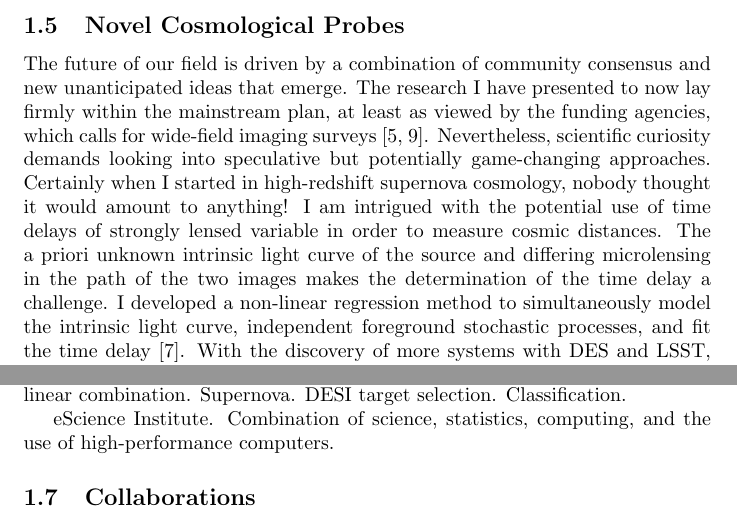
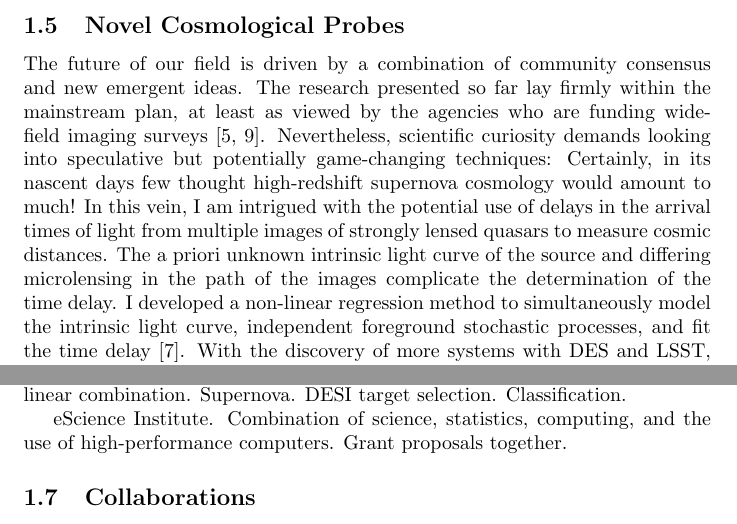
Before and after one commit to AlexGKim/cv, a LaTeX document (uw.tex): two parts of page 5 of 8, joined at a grey line, cut so that both start at the same text. Compiled offline with pdfLaTeX; a LaTeX package or settings file that is missing is left out; a missing bibliography style is replaced by a similar one.

Commit message:
carry on

```diff
--- a/uw.tex
+++ b/uw.tex
@@ -191,15 +191,15 @@ Jain, highlighting an expanded, detailed science case for WFIRST, with particula
 on its synergy with LSST.
 
 \subsection{Novel Cosmological Probes}
-The future of our field is driven by a combination of community consensus and new unanticipated
-ideas that emerge.  The research I have presented to now lay firmly within the
-mainstream plan, at least as viewed by the funding agencies, which calls for wide-field imaging surveys
+The future of our field is driven by a combination of community consensus and new emergent ideas.
+The research presented so far  lay firmly within the
+mainstream plan, at least as viewed by the agencies who are funding wide-field imaging surveys
 \cite{2013arXiv1309.5386D,2013arXiv1309.5382K}.
 Nevertheless, scientific curiosity demands looking into speculative but potentially game-changing
-approaches.  Certainly when I started in high-redshift supernova cosmology, nobody thought
-it would amount to anything!  I am intrigued with the potential use of time delays of strongly lensed variable in order
-to measure cosmic distances.  The a priori unknown intrinsic light curve of the source and differing microlensing
-in the path of the two images makes the determination of the time delay a challenge.  I developed a
+techniques:  Certainly, in its nascent days few thought high-redshift supernova cosmology would amount to much!
+In this vein, I am intrigued with the potential use of delays in the arrival times of light from multiple images
+of strongly lensed quasars to measure cosmic distances.  The a priori unknown intrinsic light curve of the source and differing microlensing
+in the path of the images complicate the determination of the time delay.  I developed a
 non-linear regression method to simultaneously model the intrinsic light curve, independent foreground
 stochastic processes, and fit the time delay \cite{2013PhRvD..87l3512H}.  With the discovery of more
 systems with DES and LSST, high-resolution modeling of the lens system mass distribution, and accurate
@@ -228,6 +228,7 @@ are governed by physical processes that are not efficiently described through li
 Supernova.  DESI target selection.  Classification.
 
 eScience Institute.  Combination of science, statistics, computing, and the use of high-performance computers.
+Grant proposals together.
 
 \subsection{Collaborations}
 In the above description of my research interests, I refer to a number of major collaborations of which I am a member.  To
```
